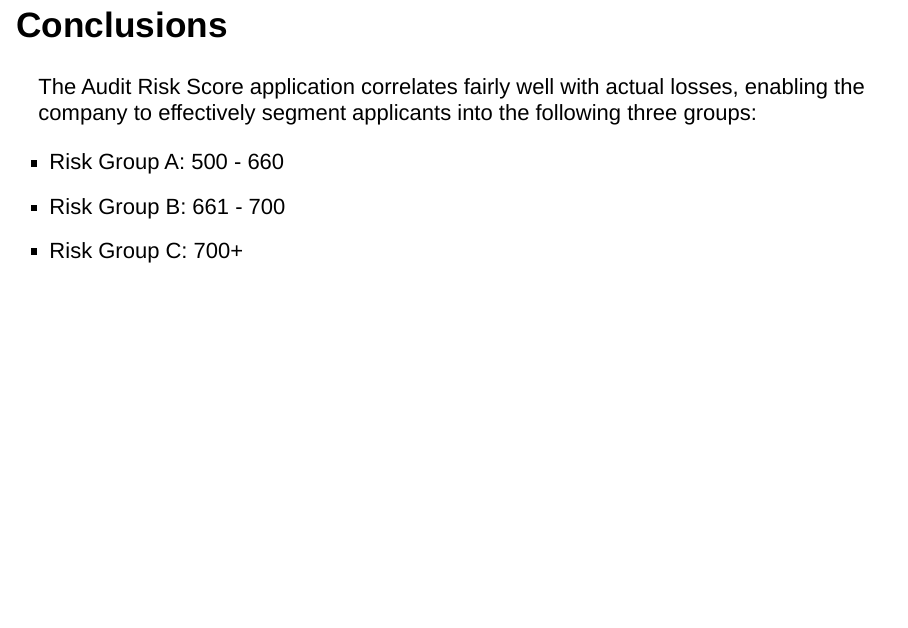
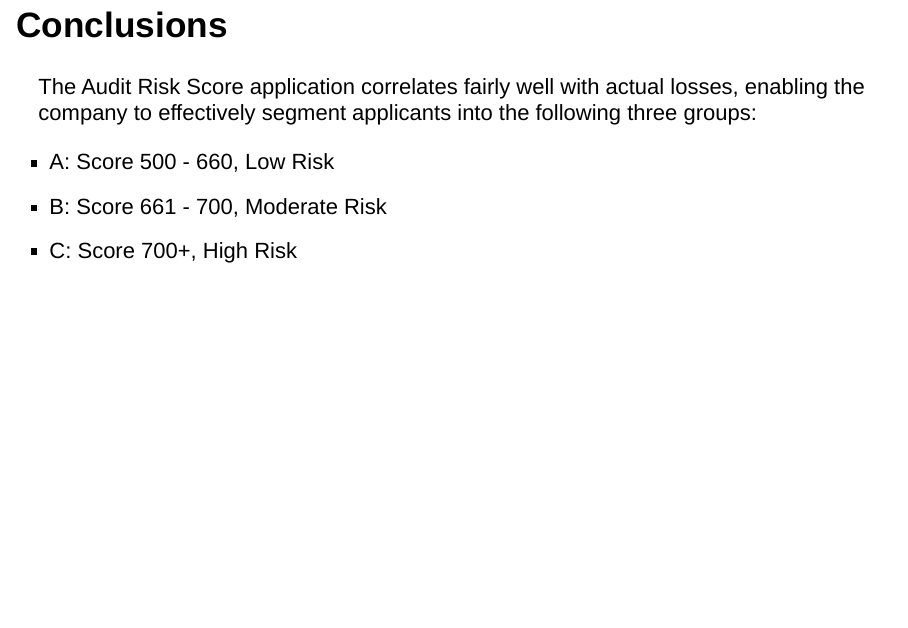
Before and after one commit to paforsey/Developing-Data-Products, an R Markdown document (pitch.rmd): page 5 of 5. Rendered offline with R 4.5, knitr and Pandoc, with nearby package versions; drawn as Slidy slides in place of the format the file asks for; some code elsewhere in the file could not run offline.

Commit message:
Update pitch.rmd

```diff
--- a/pitch.rmd
+++ b/pitch.rmd
@@ -41,6 +41,6 @@ The Audit Risk Score application correlates fairly well with actual losses,
 enabling the company to effectively segment applicants into the following three
 groups:
 
-- Risk Group A:  500 - 660
-- Risk Group B:  661 - 700
-- Risk Group C:  700+
+- A: Score 500 - 660, Low Risk
+- B: Score 661 - 700, Moderate Risk
+- C: Score 700+, High Risk
```
